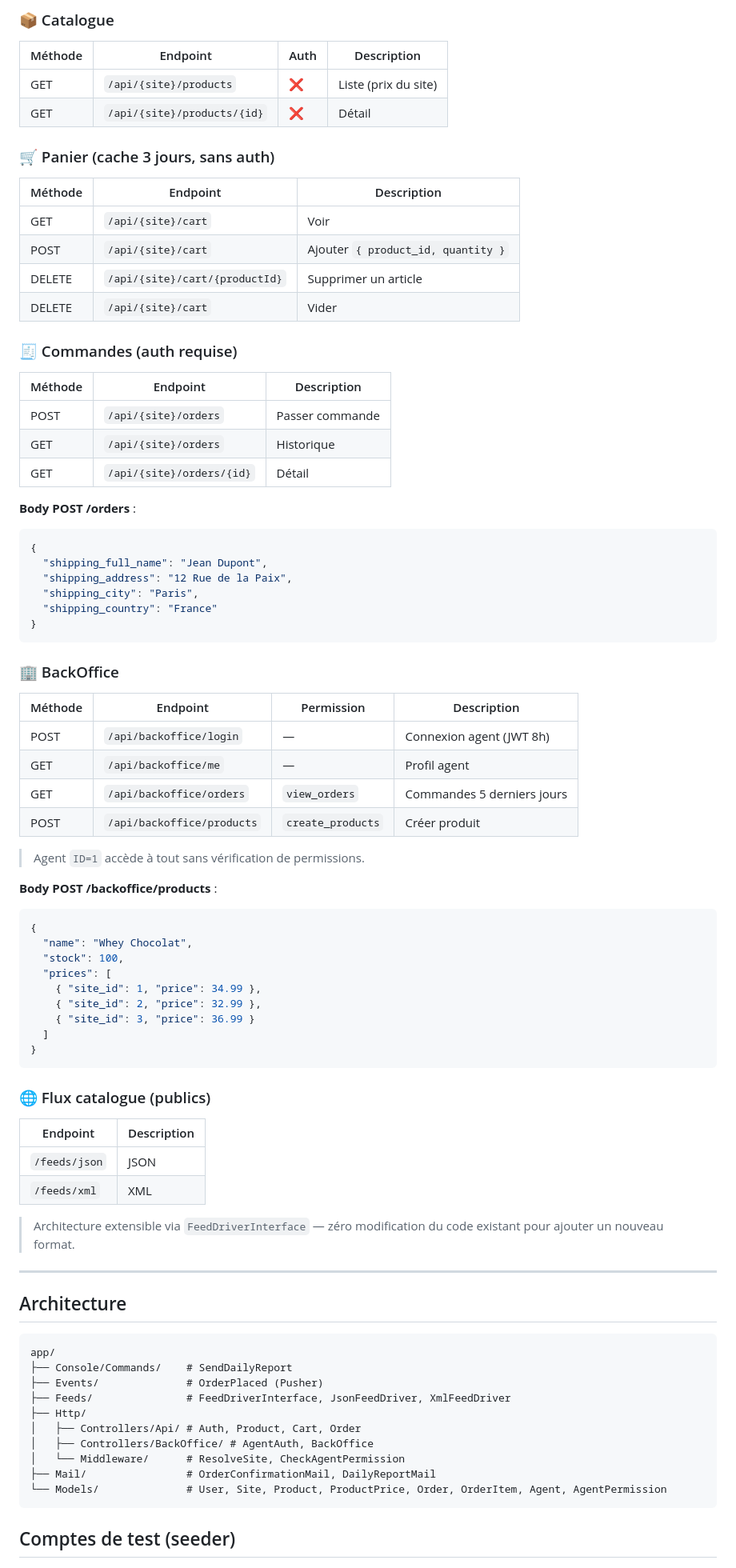
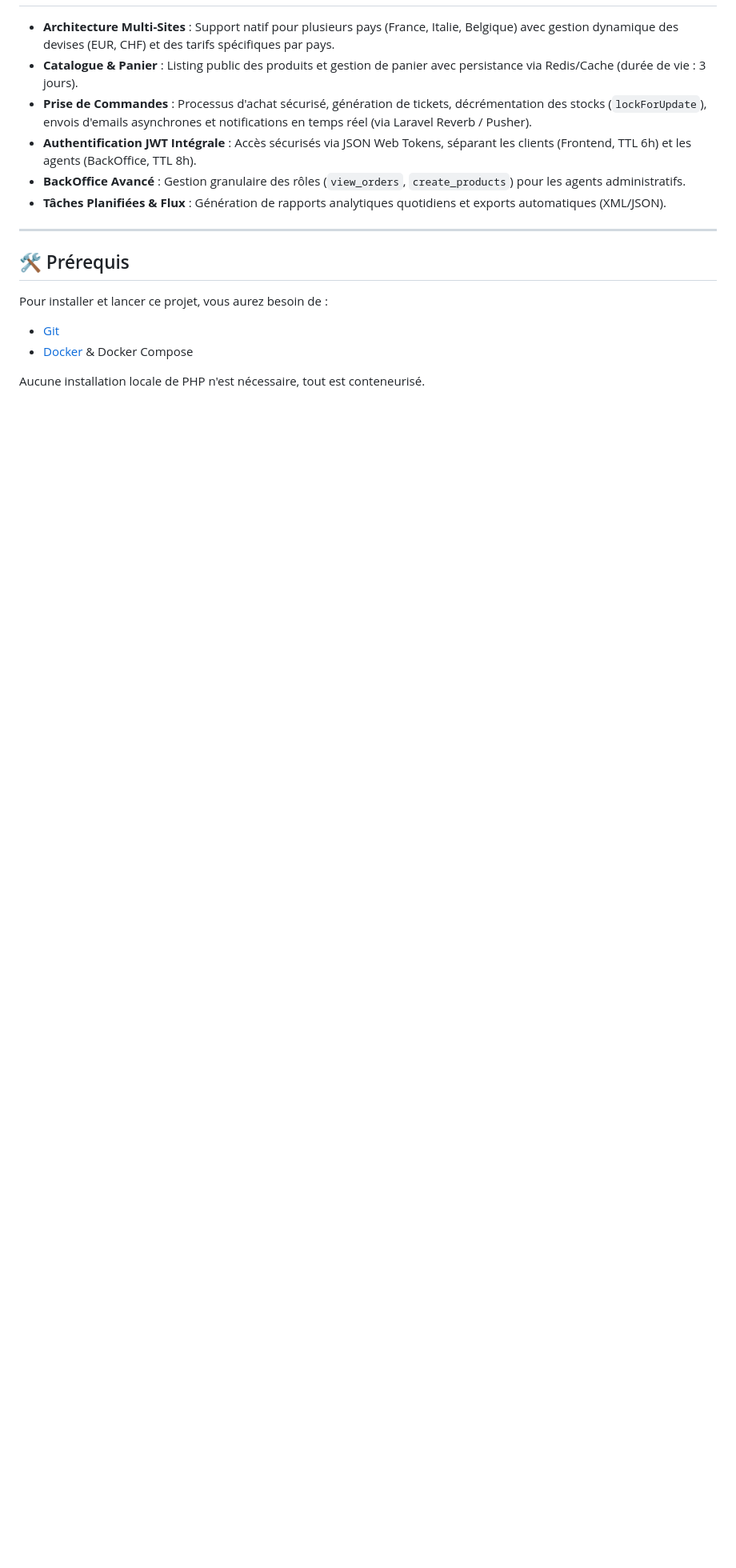
Before and after one commit to azizjail2003/laravel-api-nutrisport, a Markdown page: README.md, the part around one of its changes. Shown at 80% size. GitHub-like rendering; blank space fills up the shorter version.

Commit message:
docs: enhance README with badges, features list, and better formatting

````diff
--- a/README.md
+++ b/README.md
@@ -76,86 +15,17 @@ php artisan test --filter CartTest   # tests panier uniquement
-### 📦 Catalogue
-
-| Méthode | Endpoint | Auth | Description |
-|---------|----------|------|-------------|
-| GET | `/api/{site}/products` | ❌ | Liste (prix du site) |
-| GET | `/api/{site}/products/{id}` | ❌ | Détail |
-
-### 🛒 Panier (cache 3 jours, sans auth)
-
-| Méthode | Endpoint | Description |
-|---------|----------|-------------|
-| GET | `/api/{site}/cart` | Voir |
-| POST | `/api/{site}/cart` | Ajouter `{ product_id, quantity }` |
-| DELETE | `/api/{site}/cart/{productId}` | Supprimer un article |
-| DELETE | `/api/{site}/cart` | Vider |
-
-### 🧾 Commandes (auth requise)
-
-| Méthode | Endpoint | Description |
-|---------|----------|-------------|
-| POST | `/api/{site}/orders` | Passer commande |
-| GET | `/api/{site}/orders` | Historique |
-| GET | `/api/{site}/orders/{id}` | Détail |
-
-**Body POST /orders** :
-```json
-{
-  "shipping_full_name": "Jean Dupont",
-  "shipping_address": "12 Rue de la Paix",
-  "shipping_city": "Paris",
-  "shipping_country": "France"
-}
-```
-
-### 🏢 BackOffice
-
-| Méthode | Endpoint | Permission | Description |
-|---------|----------|------------|-------------|
-| POST | `/api/backoffice/login` | — | Connexion agent (JWT 8h) |
-| GET | `/api/backoffice/me` | — | Profil agent |
-| GET | `/api/backoffice/orders` | `view_orders` | Commandes 5 derniers jours |
-| POST | `/api/backoffice/products` | `create_products` | Créer produit |
-
-> Agent `ID=1` accède à tout sans vérification de permissions.
-
-**Body POST /backoffice/products** :
-```json
-{
-  "name": "Whey Chocolat",
-  "stock": 100,
-  "prices": [
-    { "site_id": 1, "price": 34.99 },
-    { "site_id": 2, "price": 32.99 },
-    { "site_id": 3, "price": 36.99 }
-  ]
-}
-```
-
-### 🌐 Flux catalogue (publics)
-
-| Endpoint | Description |
-|----------|-------------|
-| `/feeds/json` | JSON |
-| `/feeds/xml` | XML |
-
-> Architecture extensible via `FeedDriverInterface` — zéro modification du code existant pour ajouter un nouveau format.
+- **Architecture Multi-Sites** : Support natif pour plusieurs pays (France, Italie, Belgique) avec gestion dynamique des devises (EUR, CHF) et des tarifs spécifiques par pays.
+- **Catalogue & Panier** : Listing public des produits et gestion de panier avec persistance via Redis/Cache (durée de vie : 3 jours).
+- **Prise de Commandes** : Processus d'achat sécurisé, génération de tickets, décrémentation des stocks (`lockForUpdate`), envois d'emails asynchrones et notifications en temps réel (via Laravel Reverb / Pusher).
+- **Authentification JWT Intégrale** : Accès sécurisés via JSON Web Tokens, séparant les clients (Frontend, TTL 6h) et les agents (BackOffice, TTL 8h).
+- **BackOffice Avancé** : Gestion granulaire des rôles (`view_orders`, `create_products`) pour les agents administratifs.
+- **Tâches Planifiées & Flux** : Génération de rapports analytiques quotidiens et exports automatiques (XML/JSON).
 
 ---
 
-## Architecture
+## 🛠 Prérequis
 
-```
-app/
-├── Console/Commands/    # SendDailyReport
-├── Events/              # OrderPlaced (Pusher)
-├── Feeds/               # FeedDriverInterface, JsonFeedDriver, XmlFeedDriver
-├── Http/
-│   ├── Controllers/Api/ # Auth, Product, Cart, Order
-│   ├── Controllers/BackOffice/ # AgentAuth, BackOffice
-│   └── Middleware/      # ResolveSite, CheckAgentPermission
-├── Mail/                # OrderConfirmationMail, DailyReportMail
-└── Models/              # User, Site, Product, ProductPrice, Order, OrderItem, Agent, AgentPermission
-```
+Pour installer et lancer ce projet, vous aurez besoin de :
+- [Git](https://git-scm.com/)
+- [Docker](https://www.docker.com/) & Docker Compose
 
-## Comptes de test (seeder)
+Aucune installation locale de PHP n'est nécessaire, tout est conteneurisé.
 
````
Also changed, not shown: other parts of README.md (+104 -75 lines).
